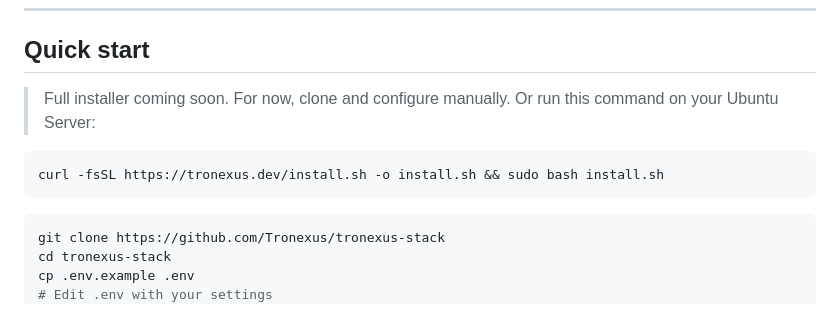
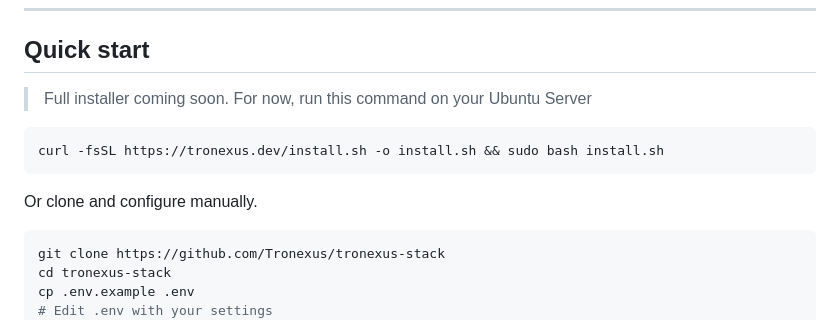
Before and after one commit to Tronexus/tronexus-stack, a Markdown page: README.md, the part around the change. Drawn GitHub-style.

Commit message:
Revise quick start installation instructions
Updated installation instructions for clarity.

````diff
--- a/README.md
+++ b/README.md
@@ -49,12 +49,11 @@ A second machine can be used as a dedicated inference server — Tronexus suppor
 
 ## Quick start
 
-> Full installer coming soon. For now, clone and configure manually.
-Or run this command on your Ubuntu Server:
+> Full installer coming soon. For now, run this command on your Ubuntu Server
 ```bash
 curl -fsSL https://tronexus.dev/install.sh -o install.sh && sudo bash install.sh
 ```
-
+Or clone and configure manually.
 ```bash
 git clone https://github.com/Tronexus/tronexus-stack
 cd tronexus-stack
````
